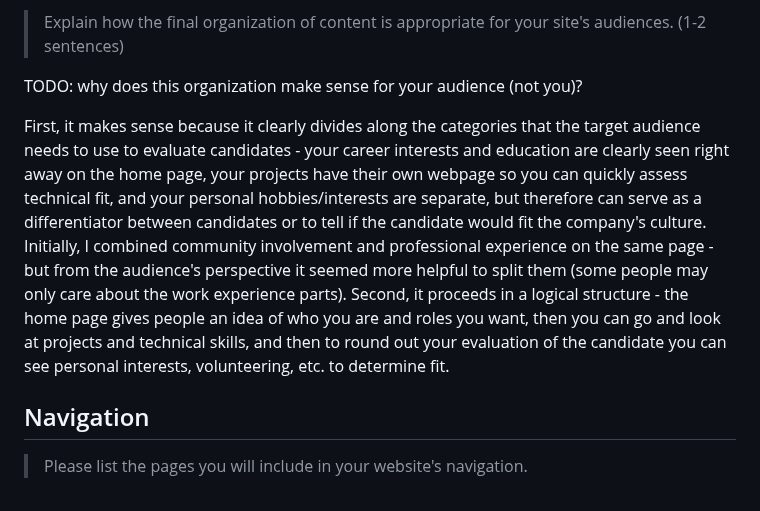
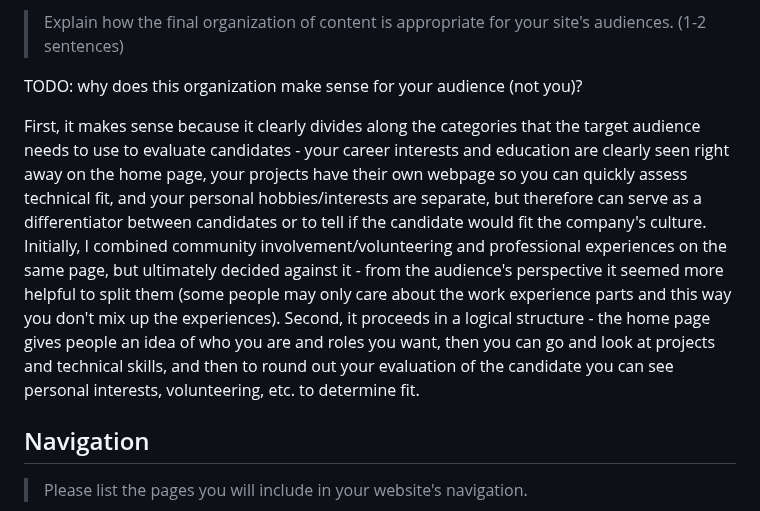
Before and after one commit to faith-s-g/faith-portfolio, a Markdown page: design-plan/milestone-1.md, the part around the change. Drawn GitHub-style.

Commit message:
final organization

```diff
--- a/design-plan/milestone-1.md
+++ b/design-plan/milestone-1.md
@@ -233,7 +233,7 @@ The iteration of card sorting I will use for this website is described by the pi
 
 TODO: why does this organization make sense for your audience (not you)?
 
-First, it makes sense because it clearly divides along the categories that the target audience needs to use to evaluate candidates - your career interests and education are clearly seen right away on the home page, your projects have their own webpage so you can quickly assess technical fit, and your personal hobbies/interests are separate, but therefore can serve as a differentiator between candidates or to tell if the candidate would fit the company's culture. Initially, I combined community involvement and professional experience on the same page - but from the audience's perspective it seemed more helpful to split them (some people may only care about the work experience parts). Second, it proceeds in a logical structure - the home page gives people an idea of who you are and roles you want, then you can go and look at projects and technical skills, and then to round out your evaluation of the candidate you can see personal interests, volunteering, etc. to determine fit.
+First, it makes sense because it clearly divides along the categories that the target audience needs to use to evaluate candidates - your career interests and education are clearly seen right away on the home page, your projects have their own webpage so you can quickly assess technical fit, and your personal hobbies/interests are separate, but therefore can serve as a differentiator between candidates or to tell if the candidate would fit the company's culture. Initially, I combined community involvement/volunteering and professional experiences on the same page, but ultimately decided against it - from the audience's perspective it seemed more helpful to split them (some people may only care about the work experience parts and this way you don't mix up the experiences). Second, it proceeds in a logical structure - the home page gives people an idea of who you are and roles you want, then you can go and look at projects and technical skills, and then to round out your evaluation of the candidate you can see personal interests, volunteering, etc. to determine fit.
 
 
 ## Navigation
```
